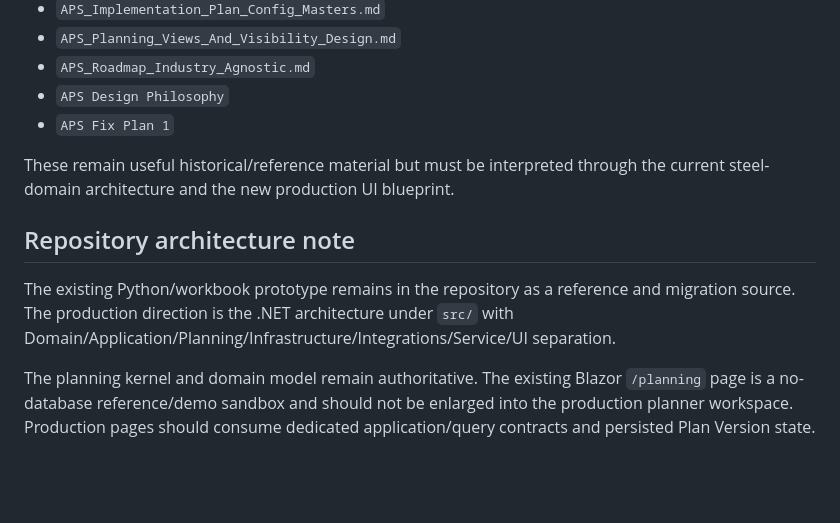
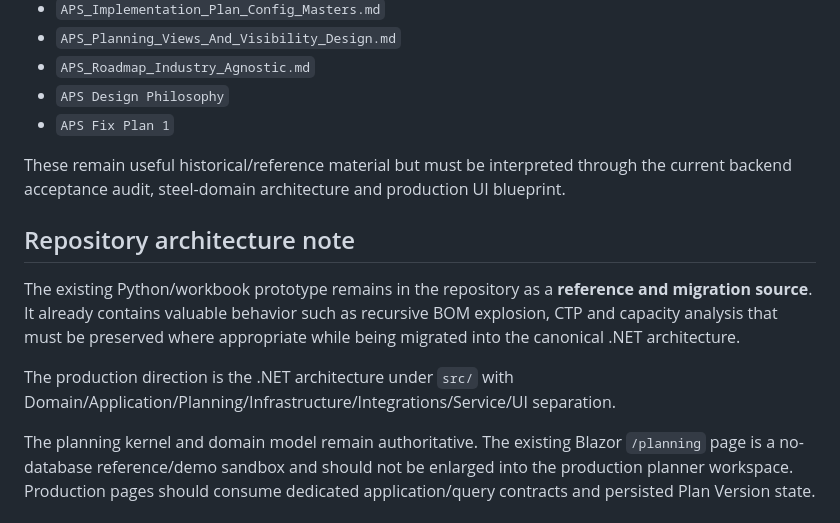
Before and after one commit to bhadkamkar9snehil/APS, a Markdown page: docs/README.md, the part around one of its changes. Rendered like a GitHub page; blank space fills up the shorter version.

```diff
--- a/docs/README.md
+++ b/docs/README.md
@@ -44,10 +68,12 @@ The repository also contains earlier architecture and prototype documents, inclu
 - `APS Design Philosophy`
 - `APS Fix Plan 1`
 
-These remain useful historical/reference material but must be interpreted through the current steel-domain architecture and the new production UI blueprint.
+These remain useful historical/reference material but must be interpreted through the current backend acceptance audit, steel-domain architecture and production UI blueprint.
 
 ## Repository architecture note
 
-The existing Python/workbook prototype remains in the repository as a reference and migration source. The production direction is the .NET architecture under `src/` with Domain/Application/Planning/Infrastructure/Integrations/Service/UI separation.
+The existing Python/workbook prototype remains in the repository as a **reference and migration source**. It already contains valuable behavior such as recursive BOM explosion, CTP and capacity analysis that must be preserved where appropriate while being migrated into the canonical .NET architecture.
+
+The production direction is the .NET architecture under `src/` with Domain/Application/Planning/Infrastructure/Integrations/Service/UI separation.
 
 The planning kernel and domain model remain authoritative. The existing Blazor `/planning` page is a no-database reference/demo sandbox and should not be enlarged into the production planner workspace. Production pages should consume dedicated application/query contracts and persisted Plan Version state.
```
Also changed, not shown: other parts of docs/README.md (+38 -14 lines).
